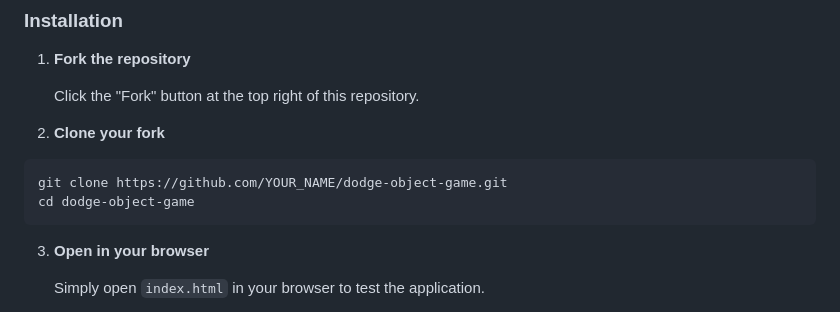
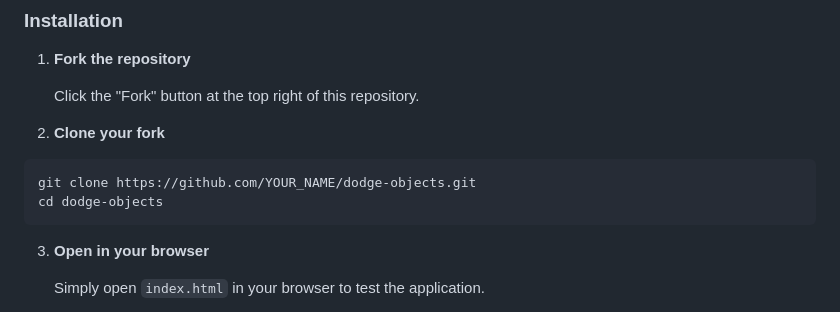
Before and after one commit to saral-gupta7/dodge-objects, a Markdown page: CONTRIBUTING.md, the part around the change. GitHub-like rendering.

````diff
--- a/CONTRIBUTING.md
+++ b/CONTRIBUTING.md
@@ -36,8 +36,8 @@ We're excited to have you contribute to this Dodge the Falling Objects game proj
 2. **Clone your fork**
 
 ```bash
-git clone https://github.com/YOUR_NAME/dodge-object-game.git
-cd dodge-object-game
+git clone https://github.com/YOUR_NAME/dodge-objects.git
+cd dodge-objects
 ```
 
 3. **Open in your browser**
````
